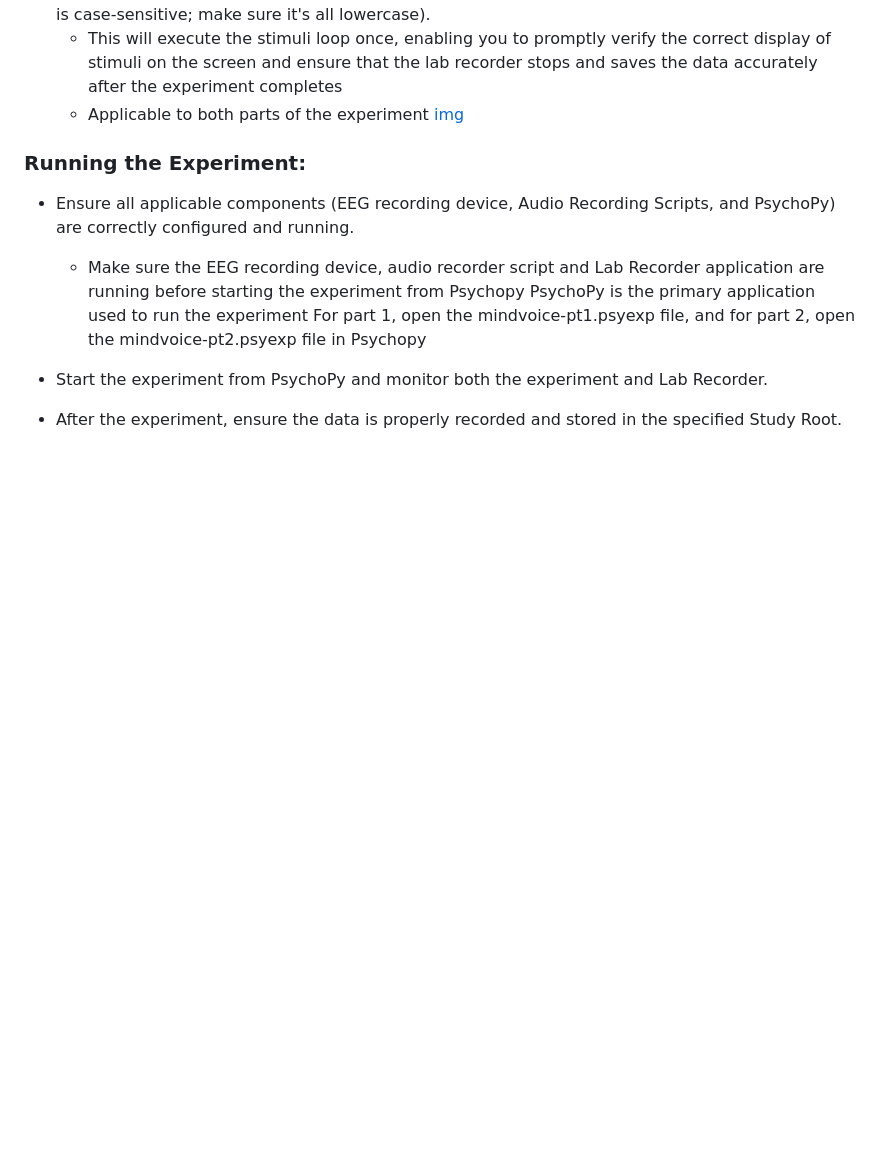
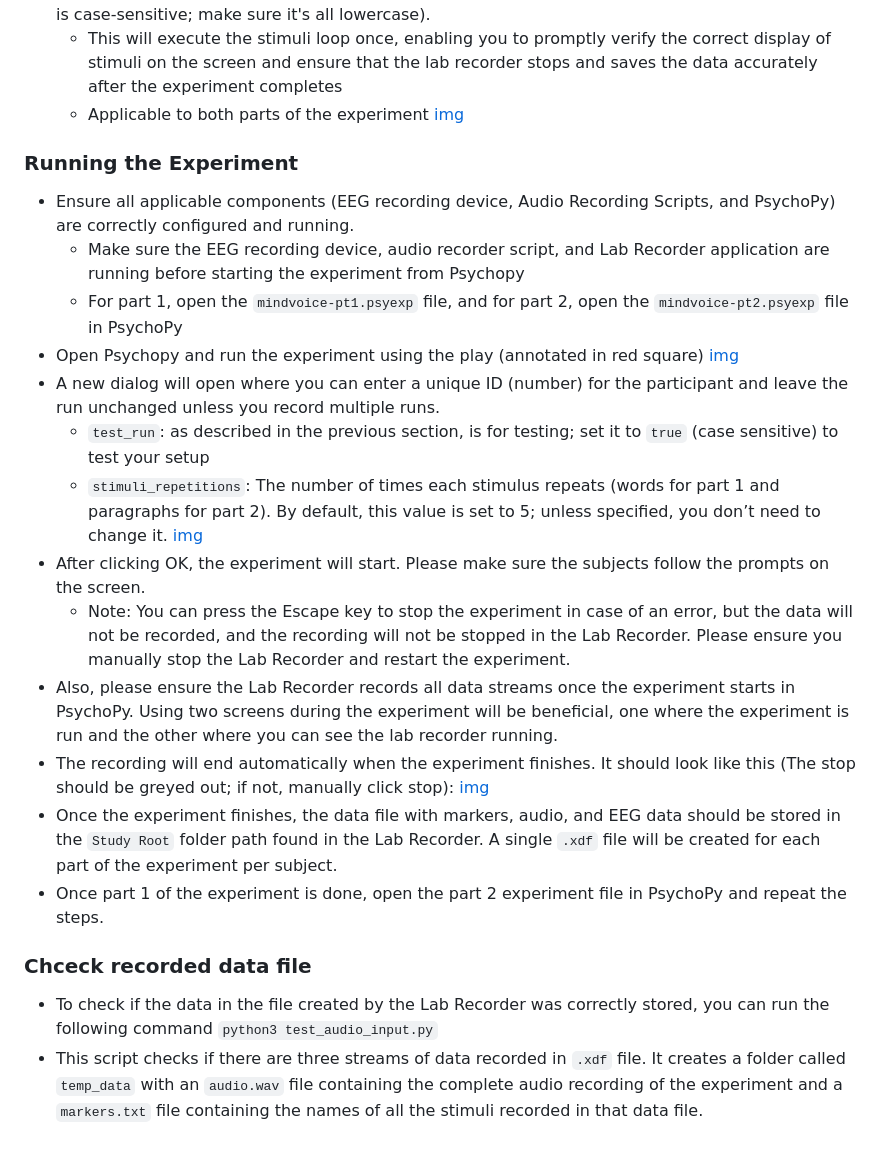
Before and after one commit to anarghya-das/multimodal-data-colllection, a Markdown page: README.md, the part around the change printed below. Rendered like a GitHub page; blank space fills up the shorter version.

```diff
--- a/README.md
+++ b/README.md
@@ -42,12 +45,23 @@
   - Applicable to both parts of the experiment [img](#)
 
 
-### Running the Experiment:
+### Running the Experiment
 
 - Ensure all applicable components (EEG recording device, Audio Recording Scripts, and PsychoPy) are correctly configured and running.
-  - Make sure the EEG recording device, audio recorder script and Lab Recorder application are running before starting the experiment from Psychopy
-PsychoPy is the primary application used to run the experiment
-For part 1, open the mindvoice-pt1.psyexp file, and for part 2, open the mindvoice-pt2.psyexp file in Psychopy
+  - Make sure the EEG recording device, audio recorder script, and Lab Recorder application are running before starting the experiment from Psychopy
+  - For part 1, open the `mindvoice-pt1.psyexp` file, and for part 2, open the `mindvoice-pt2.psyexp` file in PsychoPy
+- Open Psychopy and run the experiment using the play (annotated in red square) [img](#)
+- A new dialog will open where you can enter a unique ID (number) for the participant and leave the run unchanged unless you record multiple runs.
+  - `test_run`: as described in the previous section, is for testing; set it to `true` (case sensitive) to test your setup
+  - `stimuli_repetitions`: The number of times each stimulus repeats (words for part 1 and paragraphs for part 2). By default, this value is set to 5; unless specified, you don’t need to change it. [img](#)
+- After clicking OK, the experiment will start. Please make sure the subjects follow the prompts on the screen.
+  - Note: You can press the Escape key to stop the experiment in case of an error, but the data will not be recorded, and the recording will not be stopped in the Lab Recorder. Please ensure you manually stop the Lab Recorder and restart the experiment.
+- Also, please ensure the Lab Recorder records all data streams once the experiment starts in PsychoPy. Using two screens during the experiment will be beneficial, one where the experiment is run and the other where you can see the lab recorder running.
+- The recording will end automatically when the experiment finishes. It should look like this (The stop should be greyed out; if not, manually click stop): [img](#)
+- Once the experiment finishes, the data file with markers, audio, and EEG data should be stored in the `Study Root` folder path found in the Lab Recorder. A single `.xdf` file will be created for each part of the experiment per subject.
+- Once part 1 of the experiment is done, open the part 2 experiment file in PsychoPy and repeat the steps.
 
-- Start the experiment from PsychoPy and monitor both the experiment and Lab Recorder.
-- After the experiment, ensure the data is properly recorded and stored in the specified Study Root.
+### Chceck recorded data file
+
+- To check if the data in the file created by the Lab Recorder was correctly stored, you can run the following command `python3 test_audio_input.py`
+- This script checks if there are three streams of data recorded in `.xdf` file. It creates a folder called `temp_data` with an `audio.wav` file containing the complete audio recording of the experiment and a `markers.txt` file containing the names of all the stimuli recorded in that data file.
```
Also changed, not shown: other parts of README.md (+12 -9 lines).
